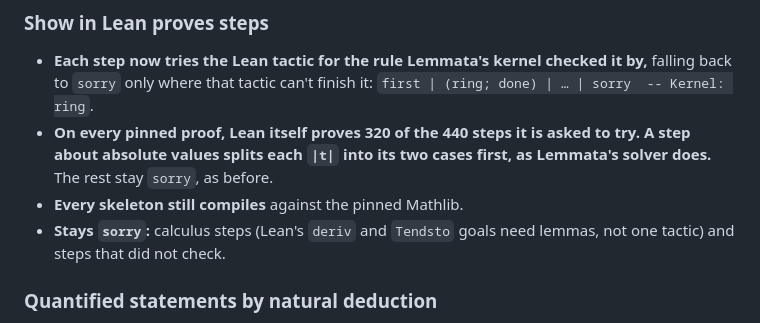
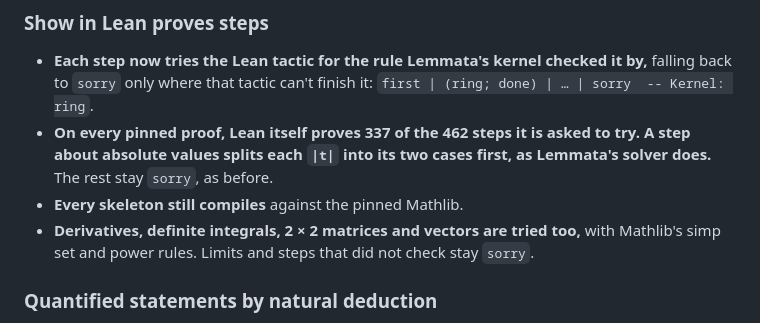
Before and after one commit to SamuelSmthSmth/lemmata, a Markdown page: CHANGELOG.md, the part around the change. Drawn GitHub-style.

Commit message:
docs: Lean proves 337 of 462 steps
Co-Authored-By: Claude Opus 5.5 <noreply@anthropic.com>
Claude-Session: https://claude.ai/code/session_01Sq7X5ifMeamDUAbCBPJTZY

```diff
--- a/CHANGELOG.md
+++ b/CHANGELOG.md
@@ -26,9 +26,9 @@ What changed between releases of Lemmata, newest first. The engine is the `aethe
 ### Show in Lean proves steps
 
 - **Each step now tries the Lean tactic for the rule Lemmata's kernel checked it by,** falling back to `sorry` only where that tactic can't finish it: `first | (ring; done) | … | sorry  -- Kernel: ring`.
-- **On every pinned proof, Lean itself proves 320 of the 440 steps it is asked to try. A step about absolute values splits each `|t|` into its two cases first, as Lemmata's solver does.** The rest stay `sorry`, as before.
+- **On every pinned proof, Lean itself proves 337 of the 462 steps it is asked to try. A step about absolute values splits each `|t|` into its two cases first, as Lemmata's solver does.** The rest stay `sorry`, as before.
 - **Every skeleton still compiles** against the pinned Mathlib.
-- **Stays `sorry`:** calculus steps (Lean's `deriv` and `Tendsto` goals need lemmas, not one tactic) and steps that did not check.
+- **Derivatives, definite integrals, 2 × 2 matrices and vectors are tried too,** with Mathlib's simp set and power rules. Limits and steps that did not check stay `sorry`.
 
 ### Quantified statements by natural deduction
 
```
